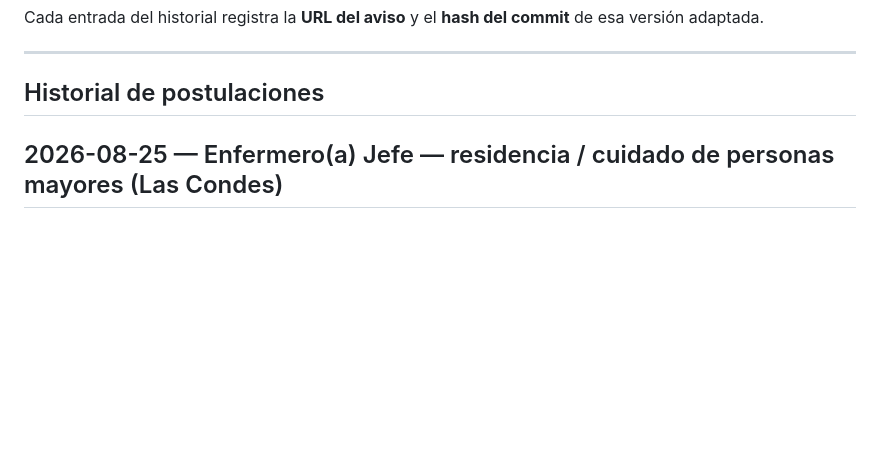
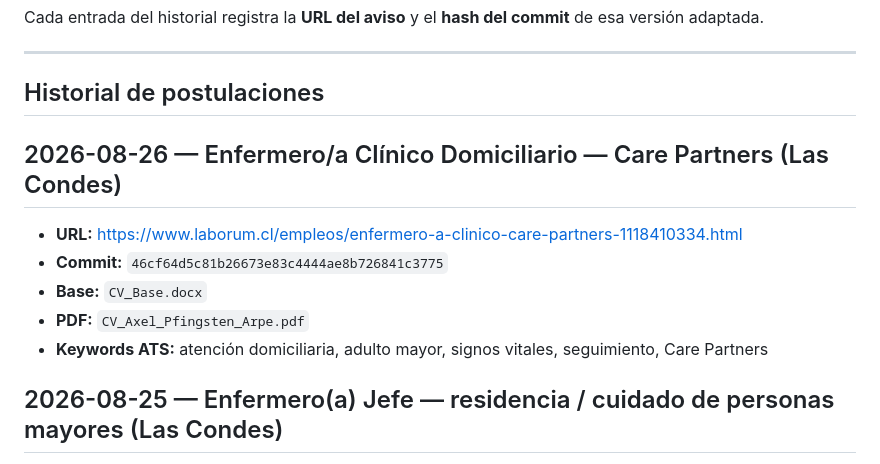
Before and after one commit to guillermoprojaslema/Agarra-la-Pallapp, a Markdown page: README.md, the part around the change. GitHub-like rendering; blank space fills up the shorter version.

Commit message:
Registrar en README la adaptación OF-20260826-01 (46cf64d).

```diff
--- a/README.md
+++ b/README.md
@@ -18,6 +18,15 @@ Cada entrada del historial registra la **URL del aviso** y el **hash del commit*
 ---
 
 ## Historial de postulaciones
+
+## 2026-08-26 — Enfermero/a Clínico Domiciliario — Care Partners (Las Condes)
+
+- **URL:** https://www.laborum.cl/empleos/enfermero-a-clinico-care-partners-1118410334.html
+- **Commit:** `46cf64d5c81b26673e83c4444ae8b726841c3775`
+- **Base:** `CV_Base.docx`
+- **PDF:** `CV_Axel_Pfingsten_Arpe.pdf`
+- **Keywords ATS:** atención domiciliaria, adulto mayor, signos vitales, seguimiento, Care Partners
+
 
 ## 2026-08-25 — Enfermero(a) Jefe — residencia / cuidado de personas mayores (Las Condes)
 
```
